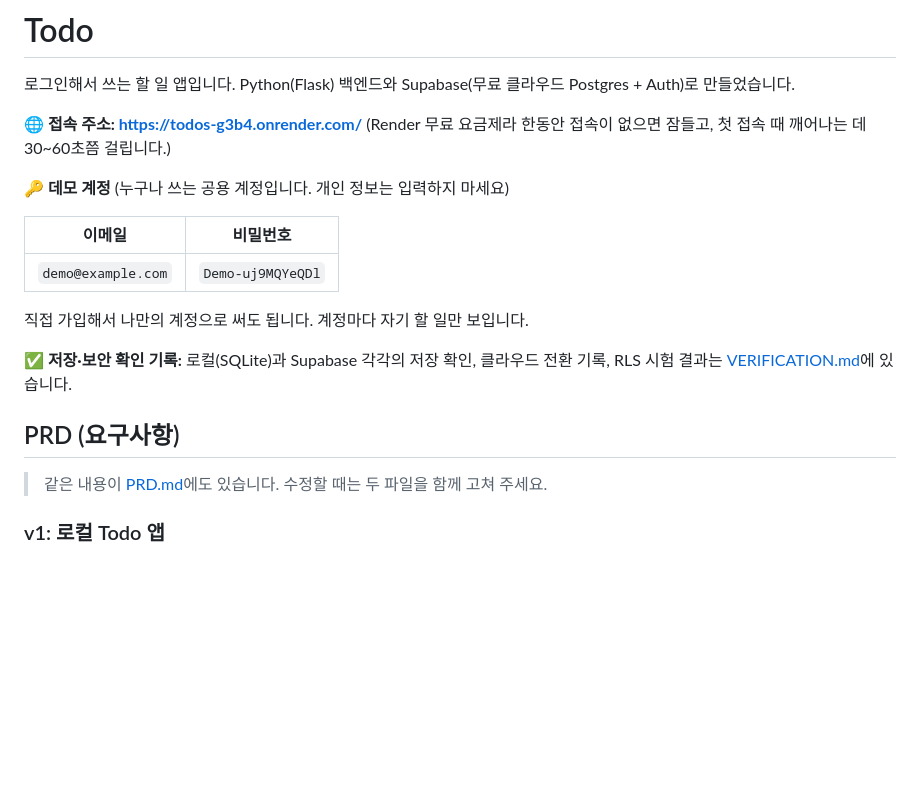
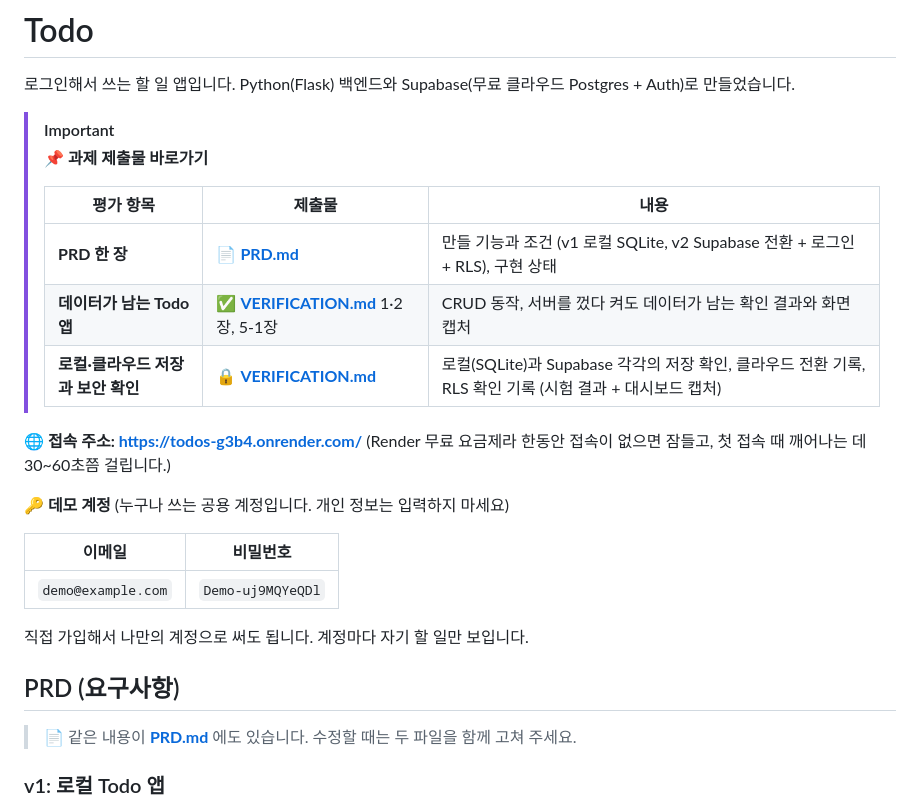
Before and after one commit to crystalmoon74/ToDos, a Markdown page: README.md, the part around the change. Drawn GitHub-style; blank space fills up the shorter version.

Commit message:
README 상단에 과제 제출물(PRD.md, VERIFICATION.md) 바로가기 강조
Co-Authored-By: Claude Opus 5.5 <noreply@anthropic.com>

```diff
--- a/README.md
+++ b/README.md
@@ -1,6 +1,15 @@
 # Todo
 
 로그인해서 쓰는 할 일 앱입니다. Python(Flask) 백엔드와 Supabase(무료 클라우드 Postgres + Auth)로 만들었습니다.
+
+> [!IMPORTANT]
+> **📌 과제 제출물 바로가기**
+>
+> | 평가 항목 | 제출물 | 내용 |
+> |---|---|---|
+> | **PRD 한 장** | 📄 **[PRD.md](PRD.md)** | 만들 기능과 조건 (v1 로컬 SQLite, v2 Supabase 전환 + 로그인 + RLS), 구현 상태 |
+> | **데이터가 남는 Todo 앱** | ✅ **[VERIFICATION.md](VERIFICATION.md)** 1·2장, 5-1장 | CRUD 동작, 서버를 껐다 켜도 데이터가 남는 확인 결과와 화면 캡처 |
+> | **로컬·클라우드 저장과 보안 확인** | 🔒 **[VERIFICATION.md](VERIFICATION.md)** | 로컬(SQLite)과 Supabase 각각의 저장 확인, 클라우드 전환 기록, RLS 확인 기록 (시험 결과 + 대시보드 캡처) |
 
 **🌐 접속 주소: https://todos-g3b4.onrender.com/**
 (Render 무료 요금제라 한동안 접속이 없으면 잠들고, 첫 접속 때 깨어나는 데 30~60초쯤 걸립니다.)
@@ -13,11 +22,9 @@
 
 직접 가입해서 나만의 계정으로 써도 됩니다. 계정마다 자기 할 일만 보입니다.
 
-**✅ 저장·보안 확인 기록:** 로컬(SQLite)과 Supabase 각각의 저장 확인, 클라우드 전환 기록, RLS 시험 결과는 [VERIFICATION.md](VERIFICATION.md)에 있습니다.
-
 ## PRD (요구사항)
 
-> 같은 내용이 [PRD.md](PRD.md)에도 있습니다. 수정할 때는 두 파일을 함께 고쳐 주세요.
+> 📄 같은 내용이 **[PRD.md](PRD.md)** 에도 있습니다. 수정할 때는 두 파일을 함께 고쳐 주세요.
 
 ### v1: 로컬 Todo 앱
 - **무엇:** 내 컴퓨터에서 도는 Todo(할 일) 앱
```
